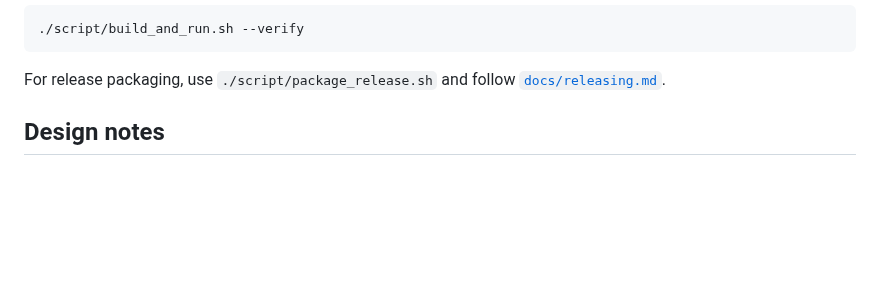
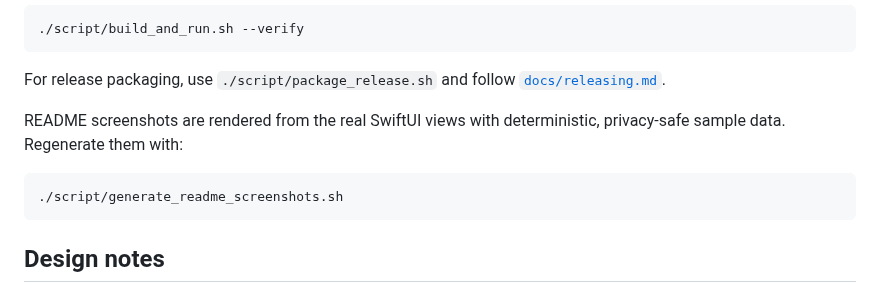
Before and after one commit to joewolly/codepulse, a Markdown page: README.md, the part around one of its changes. Rendered like a GitHub page; blank space fills up the shorter version.

````diff
--- a/README.md
+++ b/README.md
@@ -78,6 +90,13 @@ the macOS `open` command. To verify that the process starts:
 
 For release packaging, use `./script/package_release.sh` and follow
 [`docs/releasing.md`](docs/releasing.md).
+
+README screenshots are rendered from the real SwiftUI views with deterministic,
+privacy-safe sample data. Regenerate them with:
+
+```sh
+./script/generate_readme_screenshots.sh
+```
 
 ## Design notes
 
````
Also changed, not shown: other parts of README.md (+13 -1 lines), docs/images/history.png (added), docs/images/insights.jpg (deleted), docs/images/insights.png (added), docs/images/menu-bar-session.png (added), 2 other files.
